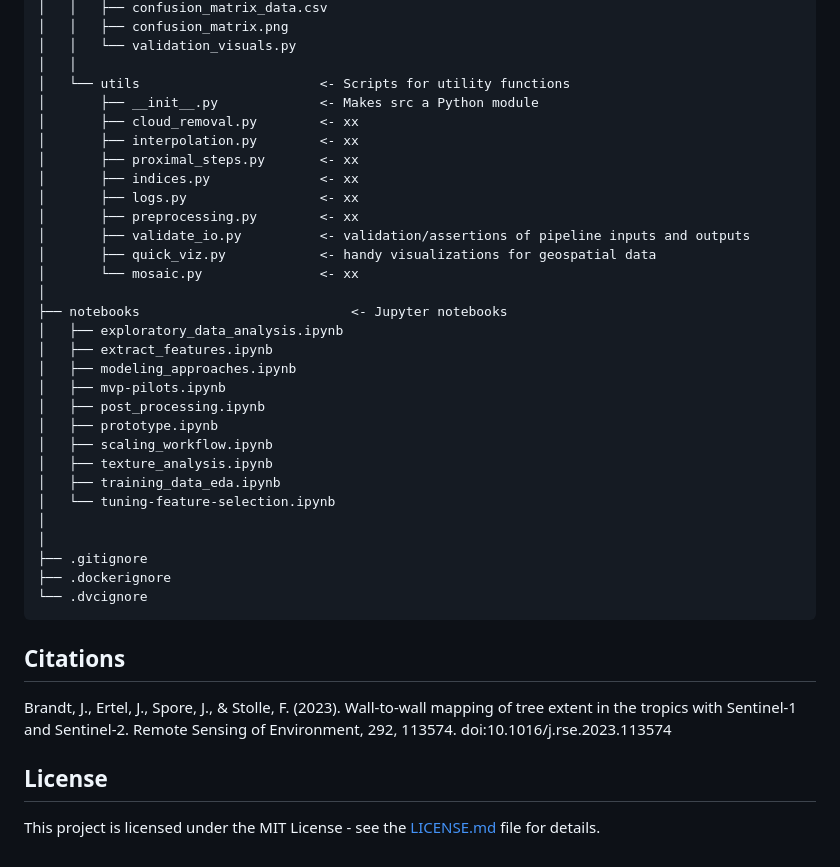
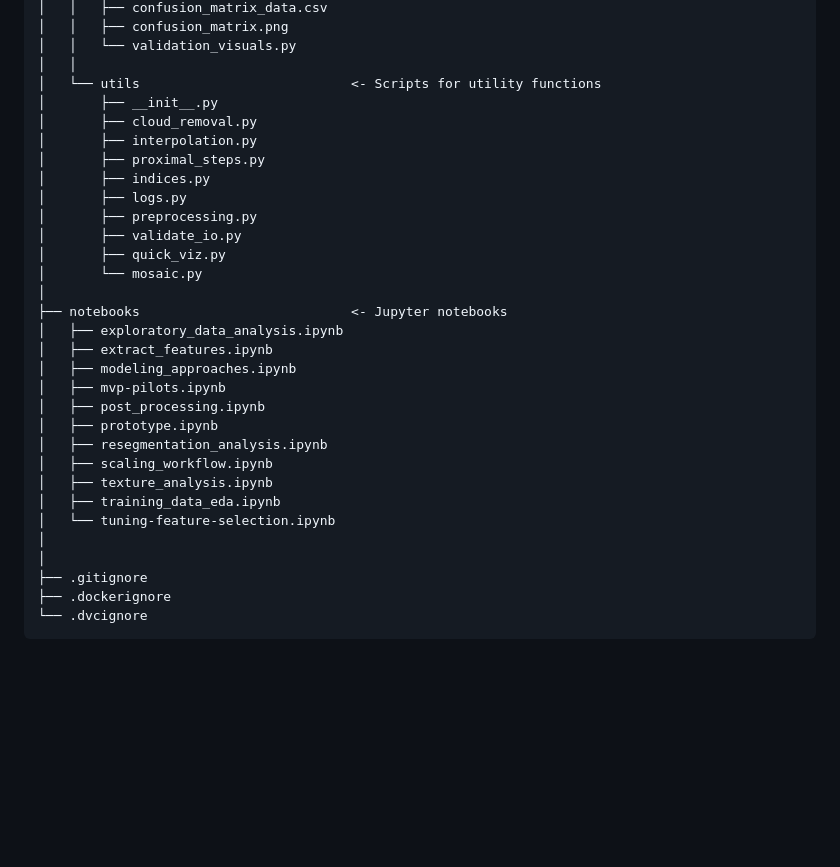
Before and after one commit to wri/plantation_classifier, a Markdown page: README.md, the part around one of its changes. GitHub-like rendering; blank space fills up the shorter version.

````diff
--- a/README.md
+++ b/README.md
@@ -69,17 +73,17 @@ This research and code repository present a method for detection and separation
 │   │   ├── confusion_matrix.png
 │   │   └── validation_visuals.py
 │   │
-│   └── utils                       <- Scripts for utility functions
-│       ├── __init__.py             <- Makes src a Python module
-│       ├── cloud_removal.py        <- xx
-│       ├── interpolation.py        <- xx
-│       ├── proximal_steps.py       <- xx
-│       ├── indices.py              <- xx
-│       ├── logs.py                 <- xx
-│       ├── preprocessing.py        <- xx
-│       ├── validate_io.py          <- validation/assertions of pipeline inputs and outputs
-│       ├── quick_viz.py            <- handy visualizations for geospatial data
-│       └── mosaic.py               <- xx
+│   └── utils                           <- Scripts for utility functions
+│       ├── __init__.py
+│       ├── cloud_removal.py
+│       ├── interpolation.py
+│       ├── proximal_steps.py
+│       ├── indices.py
+│       ├── logs.py
+│       ├── preprocessing.py
+│       ├── validate_io.py
+│       ├── quick_viz.py
+│       └── mosaic.py
 │
 ├── notebooks                           <- Jupyter notebooks
 │   ├── exploratory_data_analysis.ipynb
@@ -88,6 +92,7 @@ This research and code repository present a method for detection and separation
 │   ├── mvp-pilots.ipynb
 │   ├── post_processing.ipynb
 │   ├── prototype.ipynb
+│   ├── resegmentation_analysis.ipynb
 │   ├── scaling_workflow.ipynb
 │   ├── texture_analysis.ipynb
 │   ├── training_data_eda.ipynb
@@ -98,9 +103,3 @@ This research and code repository present a method for detection and separation
 ├── .dockerignore
 └── .dvcignore
 ```
-
-## Citations
-Brandt, J., Ertel, J., Spore, J., & Stolle, F. (2023). Wall-to-wall mapping of tree extent in the tropics with Sentinel-1 and Sentinel-2. Remote Sensing of Environment, 292, 113574. doi:10.1016/j.rse.2023.113574
-
-## License
-This project is licensed under the MIT License - see the [LICENSE.md](LICENSE) file for details.
````
Also changed, not shown: other parts of README.md (+38 -34 lines).
